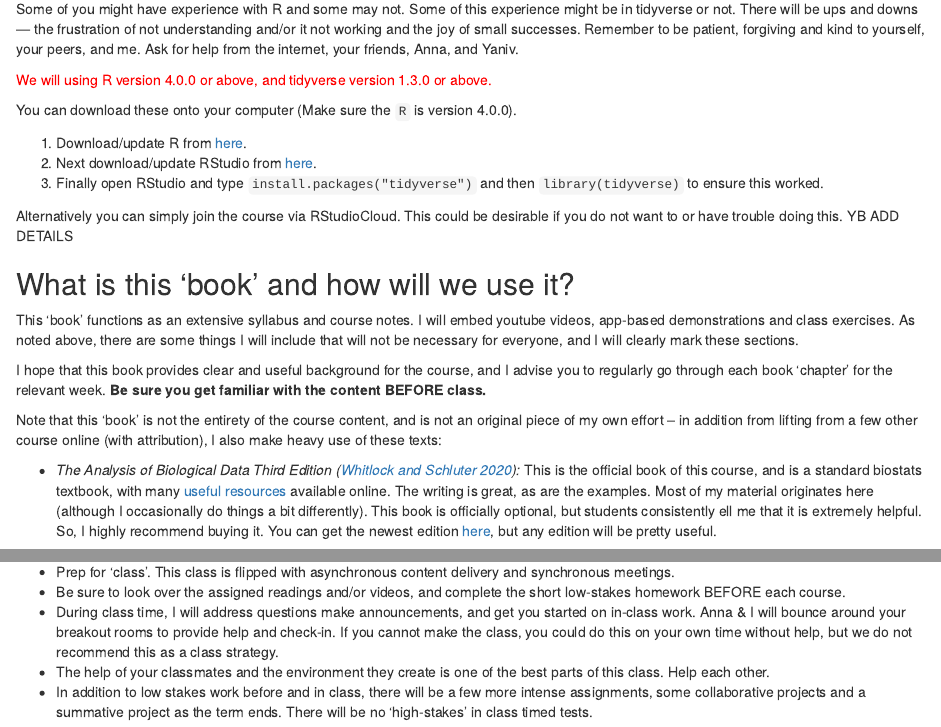
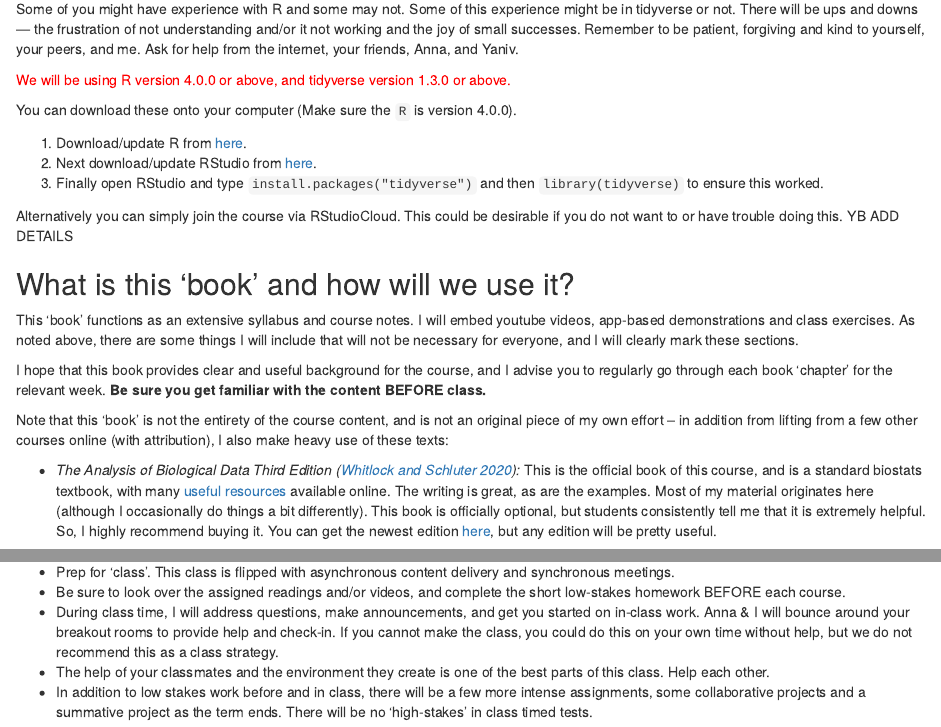
Before and after one commit to ybrandvain/biostat, an R Markdown document (index.Rmd): the page in a window 1100 px wide, from 1520 px down, and a second part further down, joined at a grey line. Rendered offline with R 4.5, knitr and Pandoc, with nearby package versions; drawn as R Markdown's standard HTML page in place of the format the file asks for; some code elsewhere in the file could not run offline.

Commit message:
fixed rest of typos in index

````diff
--- a/index.Rmd
+++ b/index.Rmd
@@ -73,7 +73,7 @@ We will be using R in this course, in the RStudio environment. My goal is to hav
 Some of you might have experience with R and some may not. Some of this experience might be in tidyverse or not. There will be ups and downs — the frustration of not understanding and/or it not working and the joy of small successes. Remember to be patient, forgiving and kind to yourself, your peers, and me. Ask for help from the internet, your friends, Anna, and Yaniv.
 
 ```{block2, type='rmdwarning'}
-<span style="color:red"> We will using R version 4.0.0 or above, and tidyverse version 1.3.0 or above.</span>
+<span style="color:red"> We will be using R version 4.0.0 or above, and tidyverse version 1.3.0 or above.</span>
 
 You can download these onto your computer (Make sure the `R` is version 4.0.0).
 
@@ -92,9 +92,9 @@ This 'book' functions as an extensive syllabus and course notes. I will embed yo
 
 I hope that this book provides clear and useful background for the course, and I advise you to regularly go through each book 'chapter' for the relevant week. **Be sure you get familiar with the content BEFORE class.**
 
-Note that this 'book' is not the entirety of the course content, and is not an original piece of my own effort -- in addition from lifting from a few other course online (with attribution), I also make heavy use of these texts:
+Note that this 'book' is not the entirety of the course content, and is not an original piece of my own effort -- in addition from lifting from a few other courses online (with attribution), I also make heavy use of these texts:
 
-- *The Analysis of Biological Data Third Edition [@whitlock2020]:* This is the official book of this course, and is a standard biostats textbook, with many [useful resources](https://whitlockschluter3e.zoology.ubc.ca/) available online. The writing is great, as are the examples. Most of my material originates here (although I occasionally do things a bit differently). This book is officially optional, but students consistently ell me that it is extremely helpful. So, I highly recommend buying it. You can get the newest edition [here](https://www.macmillanlearning.com/college/us/product/Analysis-of-Biological-Data/p/131922623X), but any edition will be pretty useful.
+- *The Analysis of Biological Data Third Edition [@whitlock2020]:* This is the official book of this course, and is a standard biostats textbook, with many [useful resources](https://whitlockschluter3e.zoology.ubc.ca/) available online. The writing is great, as are the examples. Most of my material originates here (although I occasionally do things a bit differently). This book is officially optional, but students consistently tell me that it is extremely helpful. So, I highly recommend buying it. You can get the newest edition [here](https://www.macmillanlearning.com/college/us/product/Analysis-of-Biological-Data/p/131922623X), but any edition will be pretty useful.
 
 - *Calling Bullshit [@bergstrom2020]:* This book is not technical, but points to the big picture concerns of statisticians. It is very practical and well written. I will occasionally assign readings from this book, and/or point you to videos on their [website](https://www.callingbullshit.org/videos.html). All readings will be made available for you, but you might want to [buy a physical copy](https://www.penguinrandomhouse.com/books/563882/calling-bullshit-by-carl-t-bergstrom-and-jevin-d-west/).
 
@@ -114,6 +114,6 @@ include_graphics("https://media.giphy.com/media/KZdaJU4SPaNzA3VPMF/giphy.gif")
 
 - Prep for 'class'. This class is flipped with asynchronous content delivery and synchronous meetings.
 - Be sure to look over the assigned readings and/or videos, and complete the short low-stakes homework BEFORE each course.
-- During class time, I will address questions make announcements, and get you started on in-class work. Anna & I will bounce around your breakout rooms to provide help and check-in. If you cannot make the class, you could do this on your own time without help, but we do not recommend this as a class strategy.
+- During class time, I will address questions, make announcements, and get you started on in-class work. Anna & I will bounce around your breakout rooms to provide help and check-in. If you cannot make the class, you could do this on your own time without help, but we do not recommend this as a class strategy.
 - The help of your classmates and the environment they create is one of the best parts of this class. Help each other.
 - In addition to low stakes work before and in class, there will be a few more intense assignments, some collaborative projects and a summative project as the term ends. There will be no 'high-stakes' in class timed tests.
````
